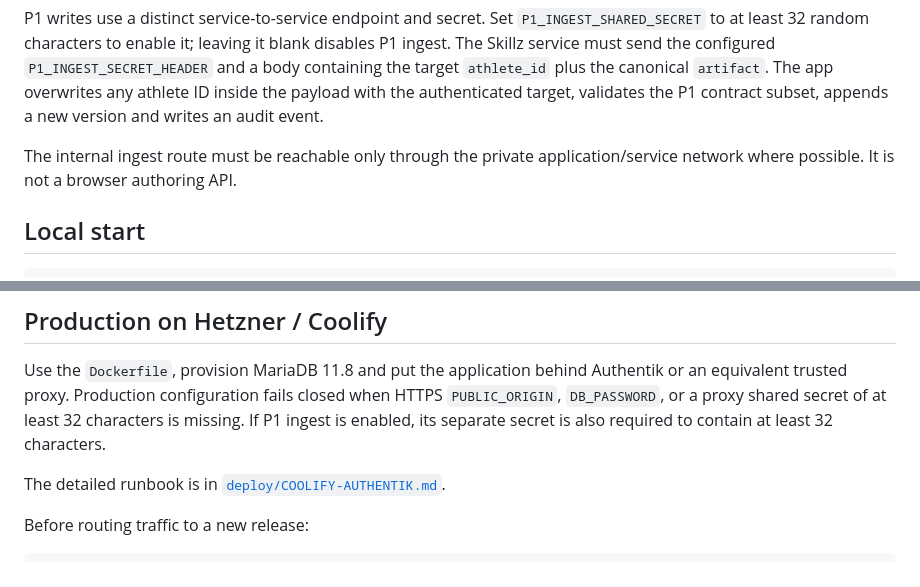
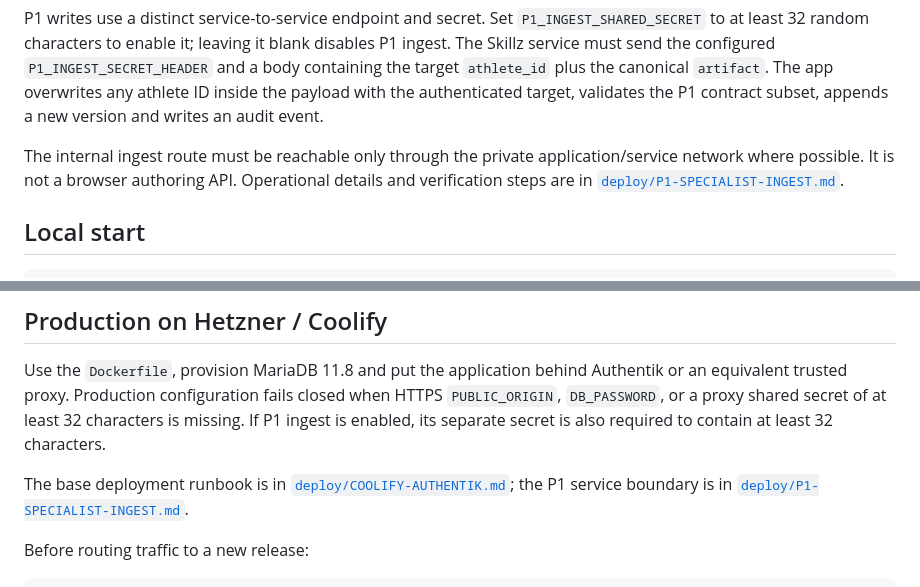
Before and after one commit to GithubLarsKomo/sport-athlete-management-app, a Markdown page: README.md, 2 parts joined by grey strips. GitHub-like rendering.

Commit message:
docs: link P1 ingest runbook

```diff
--- a/README.md
+++ b/README.md
@@ -37,7 +37,7 @@ P1 artifacts are append-only in the product database. The application assigns a
 
 P1 writes use a distinct service-to-service endpoint and secret. Set `P1_INGEST_SHARED_SECRET` to at least 32 random characters to enable it; leaving it blank disables P1 ingest. The Skillz service must send the configured `P1_INGEST_SECRET_HEADER` and a body containing the target `athlete_id` plus the canonical `artifact`. The app overwrites any athlete ID inside the payload with the authenticated target, validates the P1 contract subset, appends a new version and writes an audit event.
 
-The internal ingest route must be reachable only through the private application/service network where possible. It is not a browser authoring API.
+The internal ingest route must be reachable only through the private application/service network where possible. It is not a browser authoring API. Operational details and verification steps are in [`deploy/P1-SPECIALIST-INGEST.md`](deploy/P1-SPECIALIST-INGEST.md).
 
 ## Local start
 
@@ -55,7 +55,7 @@ Open `http://localhost:3000`.
 
 Use the `Dockerfile`, provision MariaDB 11.8 and put the application behind Authentik or an equivalent trusted proxy. Production configuration fails closed when HTTPS `PUBLIC_ORIGIN`, `DB_PASSWORD`, or a proxy shared secret of at least 32 characters is missing. If P1 ingest is enabled, its separate secret is also required to contain at least 32 characters.
 
-The detailed runbook is in [`deploy/COOLIFY-AUTHENTIK.md`](deploy/COOLIFY-AUTHENTIK.md).
+The base deployment runbook is in [`deploy/COOLIFY-AUTHENTIK.md`](deploy/COOLIFY-AUTHENTIK.md); the P1 service boundary is in [`deploy/P1-SPECIALIST-INGEST.md`](deploy/P1-SPECIALIST-INGEST.md).
 
 Before routing traffic to a new release:
 
```
